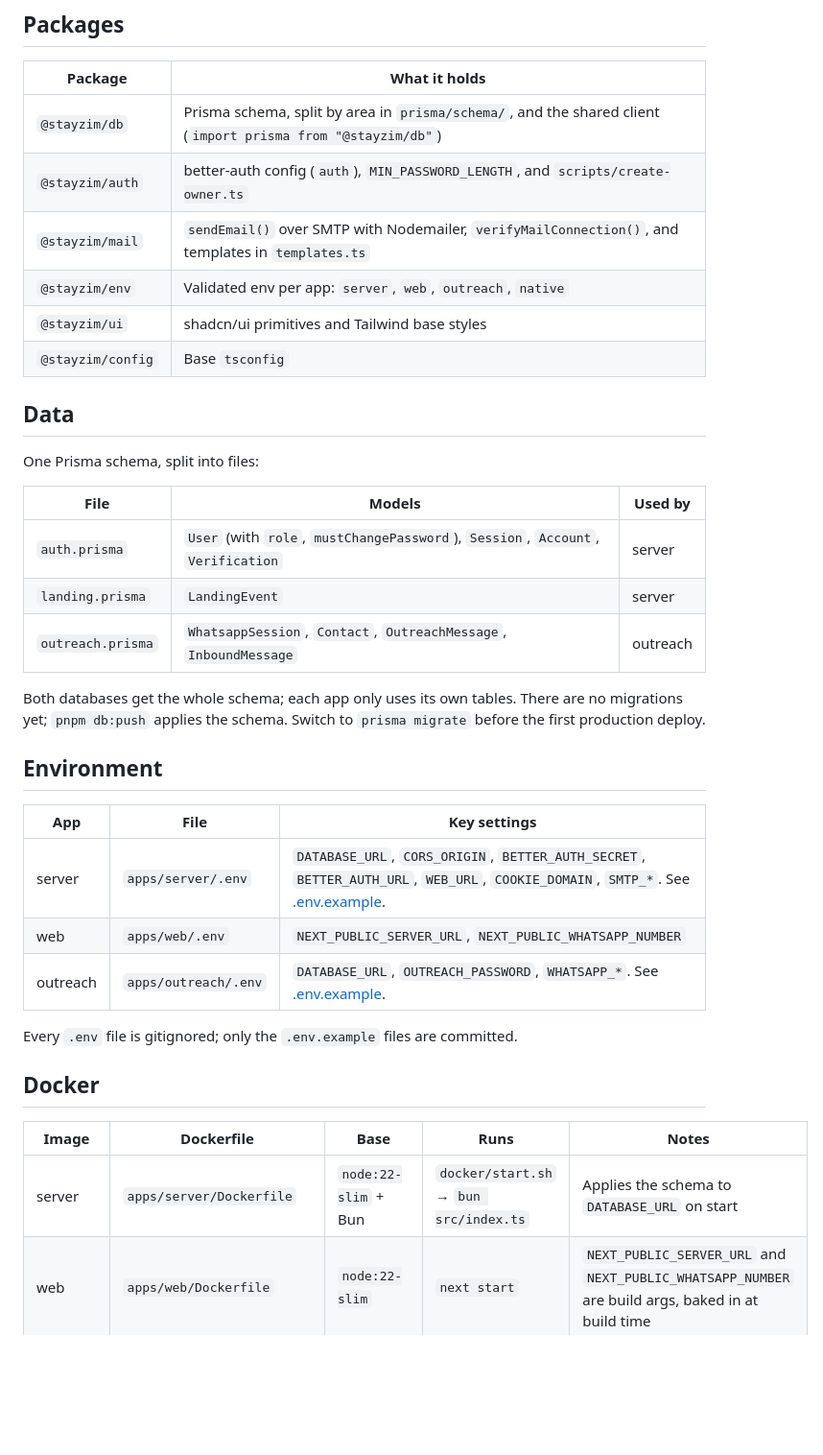
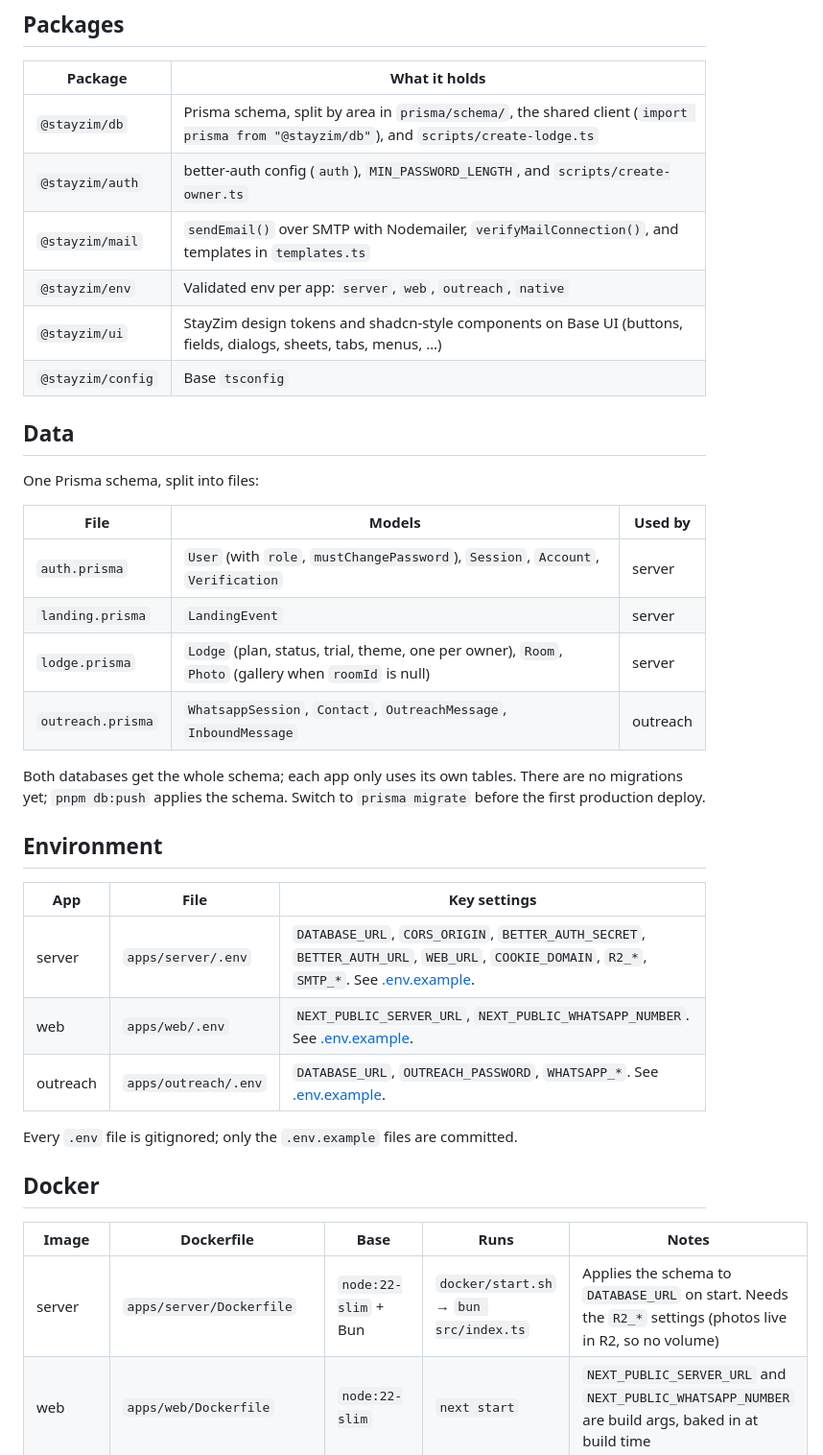
Before and after one commit to Christus-Veritas-Technologies/stayzim, a Markdown page: docs/architecture.md, the part around one of its changes. Shown at 96% size. Drawn GitHub-style; blank space fills up the shorter version.

```diff
--- a/docs/architecture.md
+++ b/docs/architecture.md
@@ -61,11 +73,11 @@ Scaffold from the starter template. Not part of the MVP yet.
 
 | Package | What it holds |
 | --- | --- |
-| `@stayzim/db` | Prisma schema, split by area in `prisma/schema/`, and the shared client (`import prisma from "@stayzim/db"`) |
+| `@stayzim/db` | Prisma schema, split by area in `prisma/schema/`, the shared client (`import prisma from "@stayzim/db"`), and `scripts/create-lodge.ts` |
 | `@stayzim/auth` | better-auth config (`auth`), `MIN_PASSWORD_LENGTH`, and `scripts/create-owner.ts` |
 | `@stayzim/mail` | `sendEmail()` over SMTP with Nodemailer, `verifyMailConnection()`, and templates in `templates.ts` |
 | `@stayzim/env` | Validated env per app: `server`, `web`, `outreach`, `native` |
-| `@stayzim/ui` | shadcn/ui primitives and Tailwind base styles |
+| `@stayzim/ui` | StayZim design tokens and shadcn-style components on Base UI (buttons, fields, dialogs, sheets, tabs, menus, …) |
 | `@stayzim/config` | Base `tsconfig` |
 
 ## Data
@@ -76,6 +88,7 @@ One Prisma schema, split into files:
 | --- | --- | --- |
 | `auth.prisma` | `User` (with `role`, `mustChangePassword`), `Session`, `Account`, `Verification` | server |
 | `landing.prisma` | `LandingEvent` | server |
+| `lodge.prisma` | `Lodge` (plan, status, trial, theme, one per owner), `Room`, `Photo` (gallery when `roomId` is null) | server |
 | `outreach.prisma` | `WhatsappSession`, `Contact`, `OutreachMessage`, `InboundMessage` | outreach |
 
 Both databases get the whole schema; each app only uses its own tables. There are no migrations yet; `pnpm db:push` applies the schema. Switch to `prisma migrate` before the first production deploy.
@@ -84,8 +97,8 @@ Both databases get the whole schema; each app only uses its own tables. There ar
 
 | App | File | Key settings |
 | --- | --- | --- |
-| server | `apps/server/.env` | `DATABASE_URL`, `CORS_ORIGIN`, `BETTER_AUTH_SECRET`, `BETTER_AUTH_URL`, `WEB_URL`, `COOKIE_DOMAIN`, `SMTP_*`. See [.env.example](../apps/server/.env.example). |
-| web | `apps/web/.env` | `NEXT_PUBLIC_SERVER_URL`, `NEXT_PUBLIC_WHATSAPP_NUMBER` |
+| server | `apps/server/.env` | `DATABASE_URL`, `CORS_ORIGIN`, `BETTER_AUTH_SECRET`, `BETTER_AUTH_URL`, `WEB_URL`, `COOKIE_DOMAIN`, `R2_*`, `SMTP_*`. See [.env.example](../apps/server/.env.example). |
+| web | `apps/web/.env` | `NEXT_PUBLIC_SERVER_URL`, `NEXT_PUBLIC_WHATSAPP_NUMBER`. See [.env.example](../apps/web/.env.example). |
 | outreach | `apps/outreach/.env` | `DATABASE_URL`, `OUTREACH_PASSWORD`, `WHATSAPP_*`. See [.env.example](../apps/outreach/.env.example). |
 
 Every `.env` file is gitignored; only the `.env.example` files are committed.
@@ -94,7 +107,7 @@ Every `.env` file is gitignored; only the `.env.example` files are committed.
 
 | Image | Dockerfile | Base | Runs | Notes |
 | --- | --- | --- | --- | --- |
-| server | `apps/server/Dockerfile` | `node:22-slim` + Bun | `docker/start.sh` → `bun src/index.ts` | Applies the schema to `DATABASE_URL` on start |
+| server | `apps/server/Dockerfile` | `node:22-slim` + Bun | `docker/start.sh` → `bun src/index.ts` | Applies the schema to `DATABASE_URL` on start. Needs the `R2_*` settings (photos live in R2, so no volume) |
 | web | `apps/web/Dockerfile` | `node:22-slim` | `next start` | `NEXT_PUBLIC_SERVER_URL` and `NEXT_PUBLIC_WHATSAPP_NUMBER` are build args, baked in at build time |
 | outreach | `apps/outreach/Dockerfile` | `node:22-slim` + Bun + Chromium | `docker/start.sh` → `bun src/index.ts` | Applies the schema to its own database on start |
 
```
Also changed, not shown: other parts of docs/architecture.md (+16 -3 lines).
